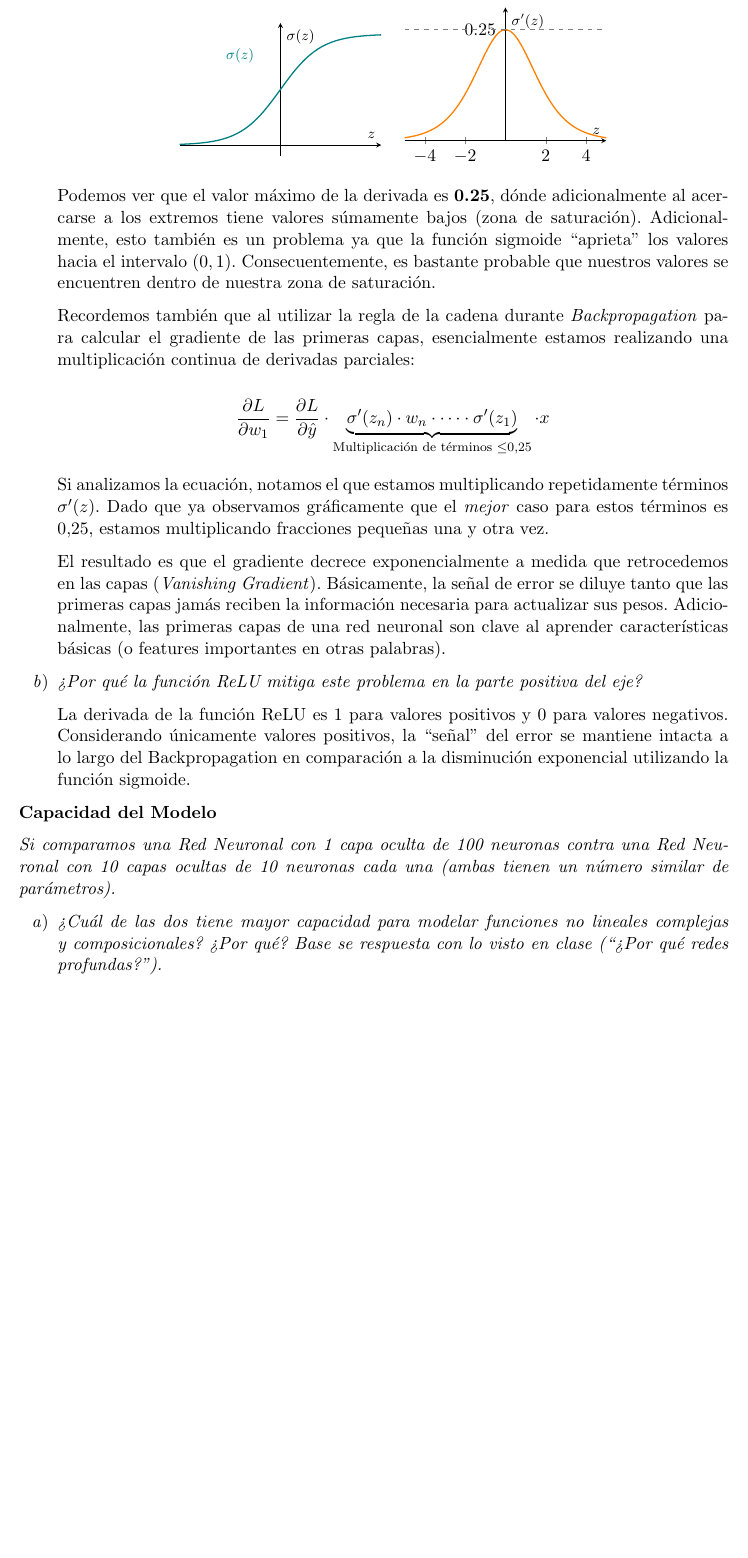
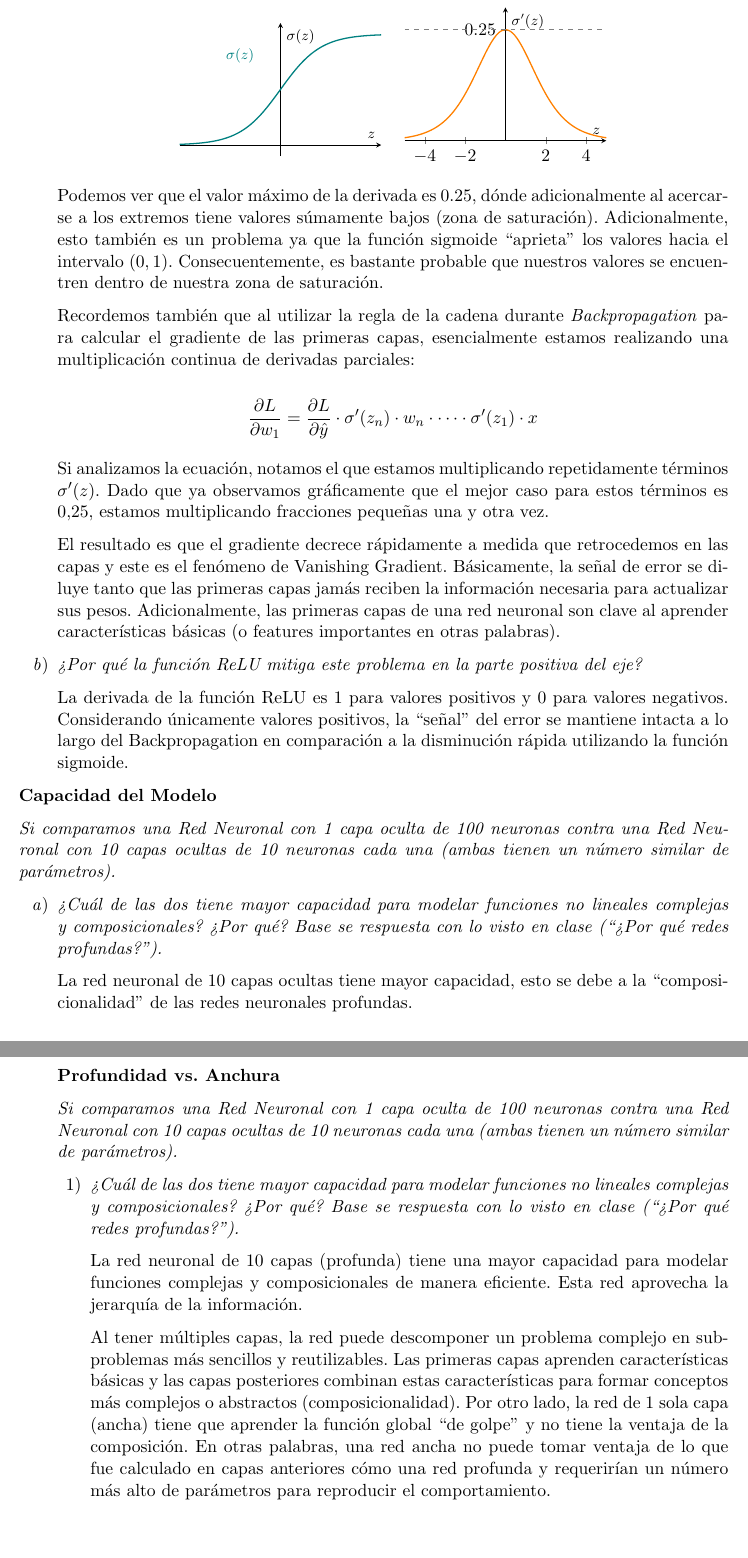
Before and after one commit to Jose-Merida-UVG/Artificial-Intelligence-CC3085, a LaTeX document (Lab-04/Informe.tex): part of page 3 of 3 before the commit and two parts of pages 3 and 4 of 4 after it, the two joined at a grey line, cut so that both start at the same text, the shorter picture padded with empty space. Compiled offline with pdfLaTeX.

Commit message:
feat: finish written report (Lab-04)

```diff
--- a/Lab-04/Informe.tex
+++ b/Lab-04/Informe.tex
@@ -188,7 +186,7 @@ analice las consecuencias de las decisiones de diseño.
             \end{axis}
         \end{tikzpicture}
     \end{center}
-    Podemos ver que el valor máximo de la derivada es \textbf{0.25}, dónde adicionalmente al acercarse a los
+    Podemos ver que el valor máximo de la derivada es 0.25, dónde adicionalmente al acercarse a los
     extremos tiene valores súmamente bajos (zona de saturación). Adicionalmente, esto también es un problema
     ya que la función sigmoide ``aprieta'' los valores hacia el intervalo $(0,1)$. Consecuentemente, es
     bastante probable que nuestros valores se encuentren dentro de nuestra zona de saturación.
@@ -197,22 +195,23 @@ analice las consecuencias de las decisiones de diseño.
     el gradiente de las primeras capas, esencialmente estamos realizando una multiplicación continua de
     derivadas parciales:
 
-    $$ \frac{\partial L}{\partial w_1} = \frac{\partial L}{\partial \hat{y}} \cdot \underbrace{\sigma'(z_n) \cdot w_n \cdot \dots \cdot \sigma'(z_1)}_{\text{Multiplicación de términos } \le 0.25} \cdot x $$
+
+    \[\frac{\partial L}{\partial w_1} = \frac{\partial L}{\partial \hat{y}} \cdot \sigma'(z_n) \cdot w_n \cdot \cdots \cdot \sigma'(z_1) \cdot x\]
 
     Si analizamos la ecuación, notamos el que estamos multiplicando repetidamente términos
-    $\sigma'(z)$. Dado que ya observamos gráficamente que el \textit{mejor} caso para estos términos es $0.25$,
+    $\sigma'(z)$. Dado que ya observamos gráficamente que el mejor caso para estos términos es $0.25$,
     estamos multiplicando fracciones pequeñas una y otra vez.
 
-    El resultado es que el gradiente decrece exponencialmente a medida que retrocedemos en las capas
-    (\textit{Vanishing Gradient}). Básicamente, la señal de error se diluye tanto que las primeras capas
-    jamás reciben la información necesaria para actualizar sus pesos. Adicionalmente, las primeras
-    capas de una red neuronal son clave al aprender características básicas (o features importantes en
-    otras palabras).
+    El resultado es que el gradiente decrece rápidamente a medida que retrocedemos en las capas
+    y este es el fenómeno de Vanishing Gradient. Básicamente, la señal de error se diluye tanto
+    que las primeras capas jamás reciben la información necesaria para actualizar sus pesos. Adicionalmente,
+    las primeras capas de una red neuronal son clave al aprender características básicas (o features
+    importantes en otras palabras).
     \item \textit{¿Por qué la función ReLU mitiga este problema en la parte positiva del eje?}
 
         La derivada de la función ReLU es 1 para valores positivos y 0 para valores negativos. Considerando
         únicamente valores positivos, la ``señal'' del error se mantiene intacta a lo largo del Backpropagation
-        en comparación a la disminución exponencial utilizando la función sigmoide.
+        en comparación a la disminución rápida utilizando la función sigmoide.
 \end{enumerate}
 
 \textbf{Capacidad del Modelo}
@@ -225,14 +224,29 @@ capas ocultas de 10 neuronas cada una (ambas tienen un número similar de parám
         composicionales? ¿Por qué? Base se respuesta con lo visto en clase (``¿Por qué redes
         profundas?'').}
 
+        La red neuronal de 10 capas ocultas tiene mayor capacidad, esto se debe a la ``composicionalidad''
+        de las redes neuronales profundas.
 
+\textbf{Profundidad vs. Anchura}
 
-    \end{enumerate}
+\textit{Si comparamos una Red Neuronal con 1 capa oculta de 100 neuronas contra una Red Neuronal con 10 capas ocultas de 10 neuronas cada una (ambas tienen un número similar de parámetros).}
 
+\begin{enumerate}
+    \item \textit{¿Cuál de las dos tiene mayor capacidad para modelar funciones no lineales complejas y composicionales? ¿Por qué? Base se respuesta con lo visto en clase (``¿Por qué redes profundas?'').}
 
-    \end{enumerate}
+        La red neuronal de 10 capas (profunda) tiene una mayor capacidad para modelar funciones complejas y composicionales
+        de manera eficiente. Esta red aprovecha la jerarquía de la información.
 
+        Al tener múltiples capas, la red puede descomponer un problema complejo en sub-problemas más
+        sencillos y reutilizables. Las primeras capas aprenden características básicas y las capas
+        posteriores combinan estas características para formar conceptos más complejos o abstractos
+        (composicionalidad). Por otro lado, la red de 1 sola capa (ancha) tiene que aprender la función global
+        ``de golpe'' y no tiene la ventaja de la composición. En otras palabras, una red ancha no puede
+        tomar ventaja de lo que fue calculado en capas anteriores cómo una red profunda y requerirían un
+        número más alto de parámetros para reproducir el comportamiento.
 
+\end{enumerate}
 
+\end{enumerate}
 
 \end{document}
```
Also changed, not shown: Lab-04/Informe.tex (2 more changed lines).
